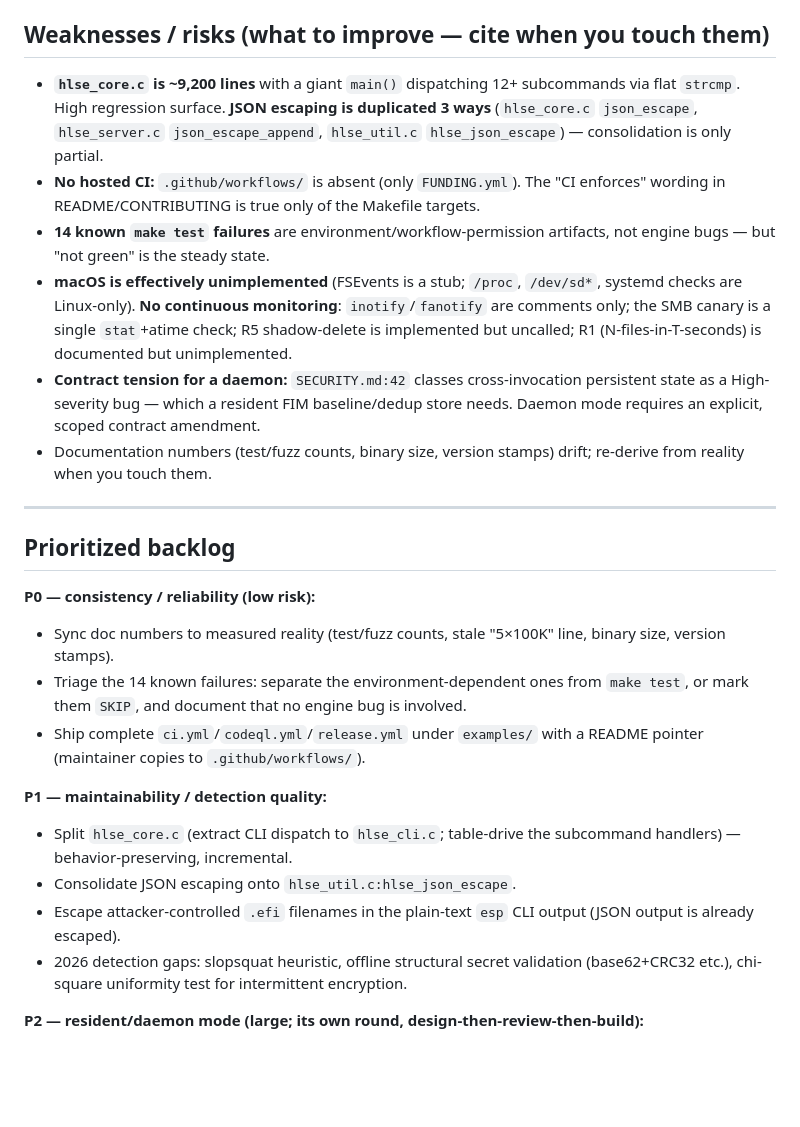
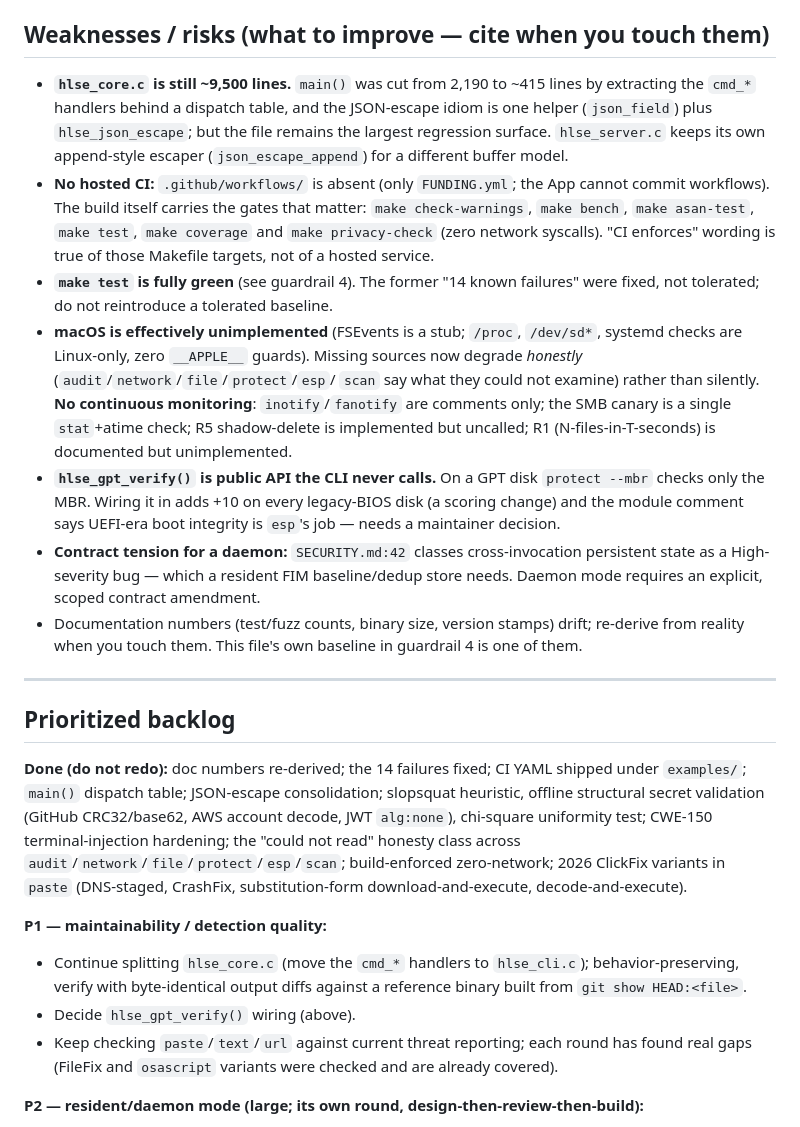
Before and after one commit to shizukutanaka/HLSE, a Markdown page: AGENTS.md, the part around the change. Rendered like a GitHub page; blank space fills up the shorter version.

Commit message:
docs: bring AGENTS.md weaknesses and backlog in line with the code as it now is
The playbook still described a monolithic main(), three JSON escapers, 14
tolerated failures and an open P0 list -- all fixed. The next agent follows
this file, so stale guidance costs real work. Also records the open
hlse_gpt_verify() decision and the 'do not redo' list.

Co-Authored-By: Claude Sonnet 5.5 <noreply@anthropic.com>
Claude-Session: https://claude.ai/code/session_01GrdGwiW353fu6aHsqwzhr6

```diff
--- a/AGENTS.md
+++ b/AGENTS.md
@@ -108,47 +108,57 @@ HTTP server + web dashboard (`hlse-server`), and a push-alert sink
 
 ## Weaknesses / risks (what to improve — cite when you touch them)
 
-- **`hlse_core.c` is ~9,200 lines** with a giant `main()` dispatching 12+
-  subcommands via flat `strcmp`. High regression surface. **JSON escaping is
-  duplicated 3 ways** (`hlse_core.c` `json_escape`, `hlse_server.c`
-  `json_escape_append`, `hlse_util.c` `hlse_json_escape`) — consolidation is
-  only partial.
-- **No hosted CI:** `.github/workflows/` is absent (only `FUNDING.yml`). The
-  "CI enforces" wording in README/CONTRIBUTING is true only of the Makefile
-  targets.
-- **14 known `make test` failures** are environment/workflow-permission
-  artifacts, not engine bugs — but "not green" is the steady state.
+- **`hlse_core.c` is still ~9,500 lines.** `main()` was cut from 2,190 to ~415
+  lines by extracting the `cmd_*` handlers behind a dispatch table, and the
+  JSON-escape idiom is one helper (`json_field`) plus `hlse_json_escape`; but
+  the file remains the largest regression surface. `hlse_server.c` keeps its
+  own append-style escaper (`json_escape_append`) for a different buffer model.
+- **No hosted CI:** `.github/workflows/` is absent (only `FUNDING.yml`; the App
+  cannot commit workflows). The build itself carries the gates that matter:
+  `make check-warnings`, `make bench`, `make asan-test`, `make test`,
+  `make coverage` and `make privacy-check` (zero network syscalls). "CI
+  enforces" wording is true of those Makefile targets, not of a hosted service.
+- **`make test` is fully green** (see guardrail 4). The former "14 known
+  failures" were fixed, not tolerated; do not reintroduce a tolerated baseline.
 - **macOS is effectively unimplemented** (FSEvents is a stub; `/proc`,
-  `/dev/sd*`, systemd checks are Linux-only). **No continuous monitoring**:
-  `inotify`/`fanotify` are comments only; the SMB canary is a single
-  `stat`+atime check; R5 shadow-delete is implemented but uncalled; R1
+  `/dev/sd*`, systemd checks are Linux-only, zero `__APPLE__` guards). Missing
+  sources now degrade *honestly* (`audit`/`network`/`file`/`protect`/`esp`/
+  `scan` say what they could not examine) rather than silently. **No continuous
+  monitoring**: `inotify`/`fanotify` are comments only; the SMB canary is a
+  single `stat`+atime check; R5 shadow-delete is implemented but uncalled; R1
   (N-files-in-T-seconds) is documented but unimplemented.
+- **`hlse_gpt_verify()` is public API the CLI never calls.** On a GPT disk
+  `protect --mbr` checks only the MBR. Wiring it in adds +10 on every
+  legacy-BIOS disk (a scoring change) and the module comment says UEFI-era
+  boot integrity is `esp`'s job — needs a maintainer decision.
 - **Contract tension for a daemon:** `SECURITY.md:42` classes cross-invocation
   persistent state as a High-severity bug — which a resident FIM baseline/dedup
   store needs. Daemon mode requires an explicit, scoped contract amendment.
 - Documentation numbers (test/fuzz counts, binary size, version stamps) drift;
-  re-derive from reality when you touch them.
+  re-derive from reality when you touch them. This file's own baseline in
+  guardrail 4 is one of them.
 
 ---
 
 ## Prioritized backlog
 
-**P0 — consistency / reliability (low risk):**
-- Sync doc numbers to measured reality (test/fuzz counts, stale "5×100K" line,
-  binary size, version stamps).
-- Triage the 14 known failures: separate the environment-dependent ones from
-  `make test`, or mark them `SKIP`, and document that no engine bug is involved.
-- Ship complete `ci.yml`/`codeql.yml`/`release.yml` under `examples/` with a
-  README pointer (maintainer copies to `.github/workflows/`).
+**Done (do not redo):** doc numbers re-derived; the 14 failures fixed; CI YAML
+shipped under `examples/`; `main()` dispatch table; JSON-escape consolidation;
+slopsquat heuristic, offline structural secret validation (GitHub CRC32/base62,
+AWS account decode, JWT `alg:none`), chi-square uniformity test; CWE-150
+terminal-injection hardening; the "could not read" honesty class across
+`audit`/`network`/`file`/`protect`/`esp`/`scan`; build-enforced zero-network;
+2026 ClickFix variants in `paste` (DNS-staged, CrashFix, substitution-form
+download-and-execute, decode-and-execute).
 
 **P1 — maintainability / detection quality:**
-- Split `hlse_core.c` (extract CLI dispatch to `hlse_cli.c`; table-drive the
-  subcommand handlers) — behavior-preserving, incremental.
-- Consolidate JSON escaping onto `hlse_util.c:hlse_json_escape`.
-- Escape attacker-controlled `.efi` filenames in the plain-text `esp` CLI output
-  (JSON output is already escaped).
-- 2026 detection gaps: slopsquat heuristic, offline structural secret validation
-  (base62+CRC32 etc.), chi-square uniformity test for intermittent encryption.
+- Continue splitting `hlse_core.c` (move the `cmd_*` handlers to `hlse_cli.c`);
+  behavior-preserving, verify with byte-identical output diffs against a
+  reference binary built from `git show HEAD:<file>`.
+- Decide `hlse_gpt_verify()` wiring (above).
+- Keep checking `paste`/`text`/`url` against current threat reporting; each
+  round has found real gaps (FileFix and `osascript` variants were checked and
+  are already covered).
 
 **P2 — resident/daemon mode (large; its own round, design-then-review-then-build):**
 - `0.4` config-file loader (`--config`: `WATCH`/`PATTERNS`/`BASELINE`/`SYSLOG`/
```
